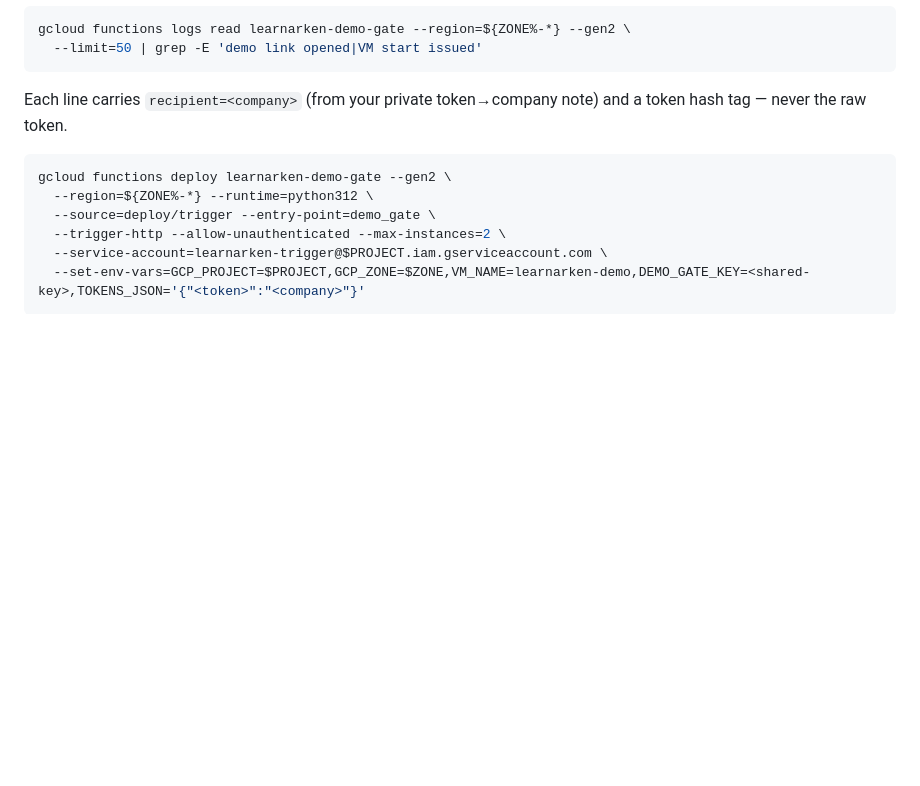
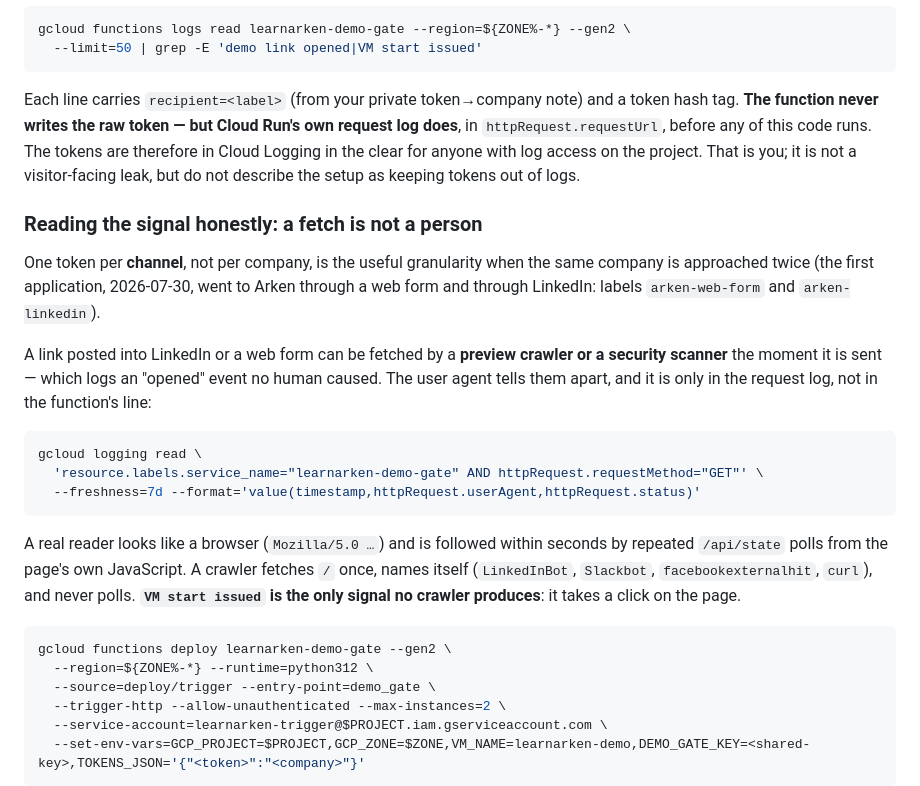
Before and after one commit to Osmond-Xin/LearnArken, a Markdown page: deploy/runbook.md, the part around the change. Rendered like a GitHub page; blank space fills up the shorter version.

Commit message:
docs(deploy): correct a token claim, and how to tell a crawler from a reader (#17)
Two things found while getting the first application ready to send.

The go-live table claimed "zero raw tokens" in the logs. Half true, and the
wrong half was the claim: the function's own lines carry only hash tags, but
Cloud Run writes `httpRequest.requestUrl` — the full URL, `?t=<token>` and all
— before this code runs. Verified by reading the deployed logs. Not a
visitor-facing leak, but the setup must not be described as keeping tokens out
of logs; the code cannot enforce a property the platform decides.

And the interest signal needs a caveat before anyone reads it as intent: a link
posted to LinkedIn or a web form gets fetched by preview crawlers and scanners,
which logs an "opened" event no human caused. Added the user-agent query that
separates them, and the note that `VM start issued` is the one signal no
crawler produces — it takes a click.

First application (2026-07-30): Arken, two channels, labels arken-web-form and
arken-linkedin.

Co-authored-by: Claude Opus 5 <noreply@anthropic.com>

````diff
--- a/deploy/runbook.md
+++ b/deploy/runbook.md
@@ -182,8 +182,36 @@ gcloud functions logs read learnarken-demo-gate --region=${ZONE%-*} --gen2 \
   --limit=50 | grep -E 'demo link opened|VM start issued'
 ```
 
-Each line carries `recipient=<company>` (from your private token→company note)
-and a token hash tag — never the raw token.
+Each line carries `recipient=<label>` (from your private token→company note) and
+a token hash tag. **The function never writes the raw token — but Cloud Run's
+own request log does**, in `httpRequest.requestUrl`, before any of this code
+runs. The tokens are therefore in Cloud Logging in the clear for anyone with log
+access on the project. That is you; it is not a visitor-facing leak, but do not
+describe the setup as keeping tokens out of logs.
+
+### Reading the signal honestly: a fetch is not a person
+
+One token per **channel**, not per company, is the useful granularity when the
+same company is approached twice (the first application, 2026-07-30, went to
+Arken through a web form and through LinkedIn: labels `arken-web-form` and
+`arken-linkedin`).
+
+A link posted into LinkedIn or a web form can be fetched by a **preview crawler
+or a security scanner** the moment it is sent — which logs an "opened" event no
+human caused. The user agent tells them apart, and it is only in the request
+log, not in the function's line:
+
+```bash
+gcloud logging read \
+  'resource.labels.service_name="learnarken-demo-gate" AND httpRequest.requestMethod="GET"' \
+  --freshness=7d --format='value(timestamp,httpRequest.userAgent,httpRequest.status)'
+```
+
+A real reader looks like a browser (`Mozilla/5.0 …`) and is followed within
+seconds by repeated `/api/state` polls from the page's own JavaScript. A crawler
+fetches `/` once, names itself (`LinkedInBot`, `Slackbot`, `facebookexternalhit`,
+`curl`), and never polls. **`VM start issued` is the only signal no crawler
+produces**: it takes a click on the page.
 
 ```bash
 gcloud functions deploy learnarken-demo-gate --gen2 \
````
Also changed, not shown: docs/reviews/deploy-2026-07-29.md (+11 -1 lines).
